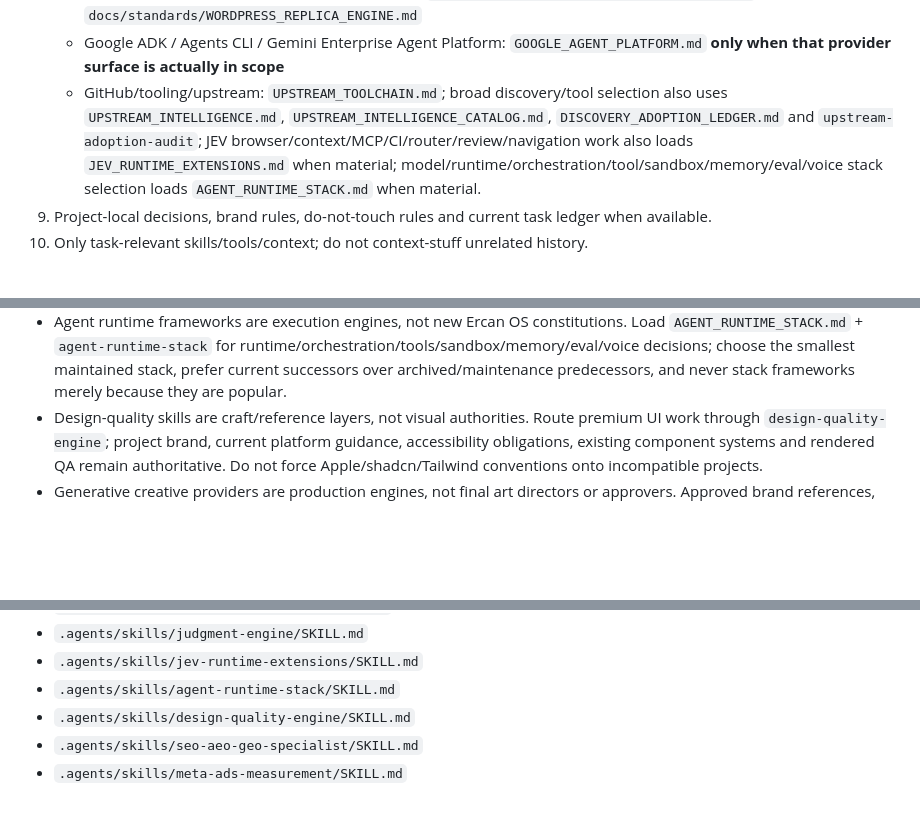
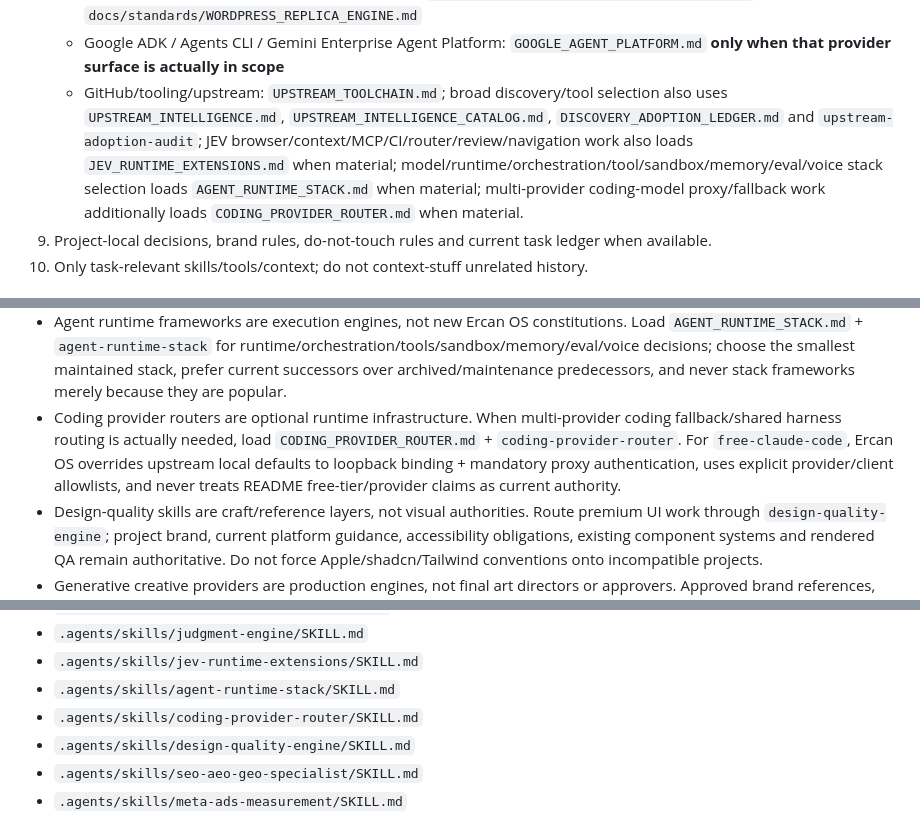
Before and after one commit to saralercan/ercan, a Markdown page: AGENTS.md, 3 parts joined by grey strips. GitHub-like rendering; blank space fills up the shorter version.

Commit message:
feat(core): register coding provider router

```diff
--- a/AGENTS.md
+++ b/AGENTS.md
@@ -50,7 +50,7 @@ For material work, Orchestrator owns task decomposition, bounded delegation cont
    - mobile app architecture/QA/release: `.agents/skills/mobile-app-specialist/SKILL.md` plus platform-native current docs/tooling
    - web production/performance/accessibility/browser QA: `.agents/skills/web-production-specialist/SKILL.md`; for premium visual direction, interaction/motion, responsive adaptation, shadcn composition or interface critique also load `.agents/skills/design-quality-engine/SKILL.md` + `DESIGN_QUALITY_ENGINE.md`; for material site generation, AI/visual editing, localization, media optimization, PWA/offline, frontend-health or web-security lanes also load `.agents/skills/web-builder-capability-pack/SKILL.md`; for screenshot/mockup/Figma/HTML/reference-led WordPress reconstruction or migration also load `.agents/skills/wordpress-replica/SKILL.md` + `docs/standards/WORDPRESS_REPLICA_ENGINE.md`
    - Google ADK / Agents CLI / Gemini Enterprise Agent Platform: `GOOGLE_AGENT_PLATFORM.md` **only when that provider surface is actually in scope**
-   - GitHub/tooling/upstream: `UPSTREAM_TOOLCHAIN.md`; broad discovery/tool selection also uses `UPSTREAM_INTELLIGENCE.md`, `UPSTREAM_INTELLIGENCE_CATALOG.md`, `DISCOVERY_ADOPTION_LEDGER.md` and `upstream-adoption-audit`; JEV browser/context/MCP/CI/router/review/navigation work also loads `JEV_RUNTIME_EXTENSIONS.md` when material; model/runtime/orchestration/tool/sandbox/memory/eval/voice stack selection loads `AGENT_RUNTIME_STACK.md` when material.
+   - GitHub/tooling/upstream: `UPSTREAM_TOOLCHAIN.md`; broad discovery/tool selection also uses `UPSTREAM_INTELLIGENCE.md`, `UPSTREAM_INTELLIGENCE_CATALOG.md`, `DISCOVERY_ADOPTION_LEDGER.md` and `upstream-adoption-audit`; JEV browser/context/MCP/CI/router/review/navigation work also loads `JEV_RUNTIME_EXTENSIONS.md` when material; model/runtime/orchestration/tool/sandbox/memory/eval/voice stack selection loads `AGENT_RUNTIME_STACK.md` when material; multi-provider coding-model proxy/fallback work additionally loads `CODING_PROVIDER_ROUTER.md` when material.
 9. Project-local decisions, brand rules, do-not-touch rules and current task ledger when available.
 10. Only task-relevant skills/tools/context; do not context-stuff unrelated history.
 
@@ -78,6 +78,7 @@ For material work, Orchestrator owns task decomposition, bounded delegation cont
 - Judgment models are semantic decision providers, not policy or authority. Use `judgment-engine` only for bounded judgments where deterministic code remains responsible for permissions, safety invariants, exact rules, side effects and final verification. Physical-control and financial-execution examples default to simulation/advisory patterns unless separately authorized and independently safeguarded.
 - JEV runtime extensions are optional adapters/patterns, not mandatory global installs. Use `jev-runtime-extensions` for browser loops, context pruning, MCP/CLI, model routing, code-review triage or repo navigation only when materially useful. Avoid overlapping compaction/MCP layers, keep context pruning reversible, and never let semantic security/review scores override deterministic trust, tests or approvals.
 - Agent runtime frameworks are execution engines, not new Ercan OS constitutions. Load `AGENT_RUNTIME_STACK.md` + `agent-runtime-stack` for runtime/orchestration/tools/sandbox/memory/eval/voice decisions; choose the smallest maintained stack, prefer current successors over archived/maintenance predecessors, and never stack frameworks merely because they are popular.
+- Coding provider routers are optional runtime infrastructure. When multi-provider coding fallback/shared harness routing is actually needed, load `CODING_PROVIDER_ROUTER.md` + `coding-provider-router`. For `free-claude-code`, Ercan OS overrides upstream local defaults to loopback binding + mandatory proxy authentication, uses explicit provider/client allowlists, and never treats README free-tier/provider claims as current authority.
 - Design-quality skills are craft/reference layers, not visual authorities. Route premium UI work through `design-quality-engine`; project brand, current platform guidance, accessibility obligations, existing component systems and rendered QA remain authoritative. Do not force Apple/shadcn/Tailwind conventions onto incompatible projects.
 - Generative creative providers are production engines, not final art directors or approvers. Approved brand references, do-not-touch constraints and independent design QA remain authoritative.
 - Map engines, tile sources, geocoders, clustering and routing are separate concerns. Do not let one vendor/library silently become the whole location data architecture.
@@ -252,6 +253,7 @@ Ercan OS skills use the open Agent Skills `SKILL.md` pattern where practical. Sk
 - `.agents/skills/judgment-engine/SKILL.md`
 - `.agents/skills/jev-runtime-extensions/SKILL.md`
 - `.agents/skills/agent-runtime-stack/SKILL.md`
+- `.agents/skills/coding-provider-router/SKILL.md`
 - `.agents/skills/design-quality-engine/SKILL.md`
 - `.agents/skills/seo-aeo-geo-specialist/SKILL.md`
 - `.agents/skills/meta-ads-measurement/SKILL.md`
```
